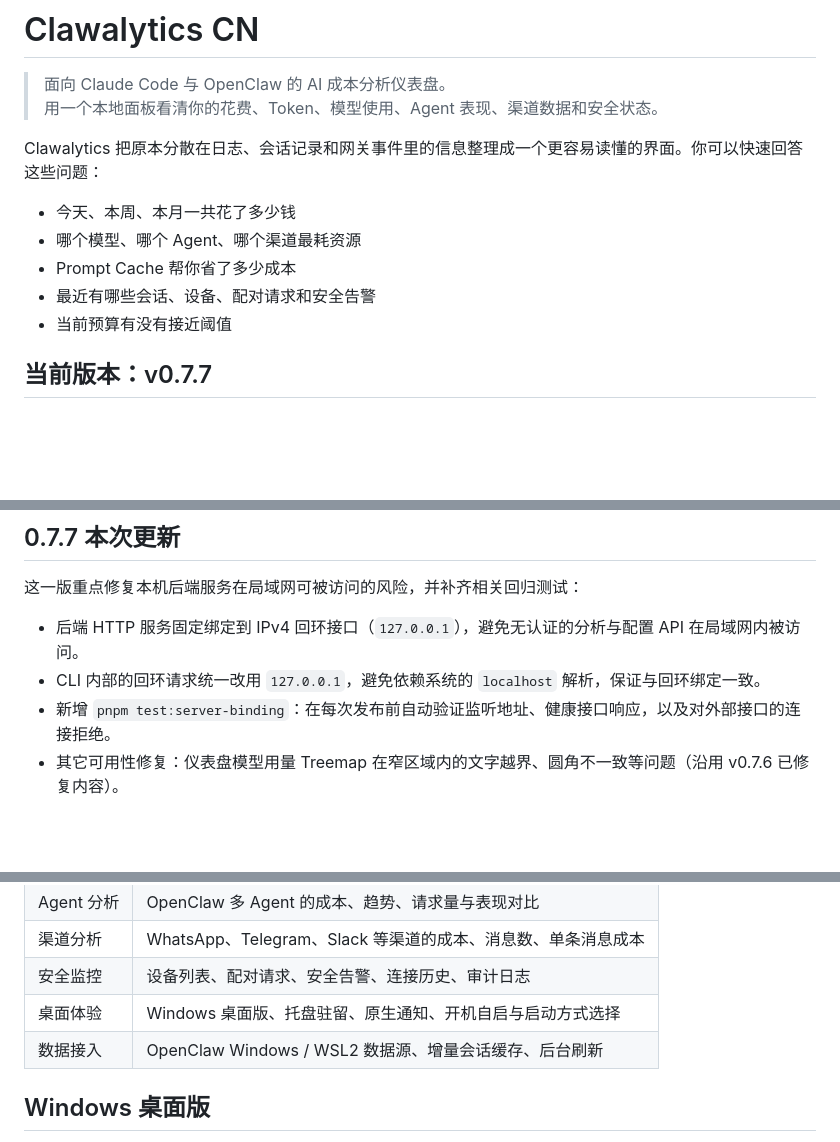
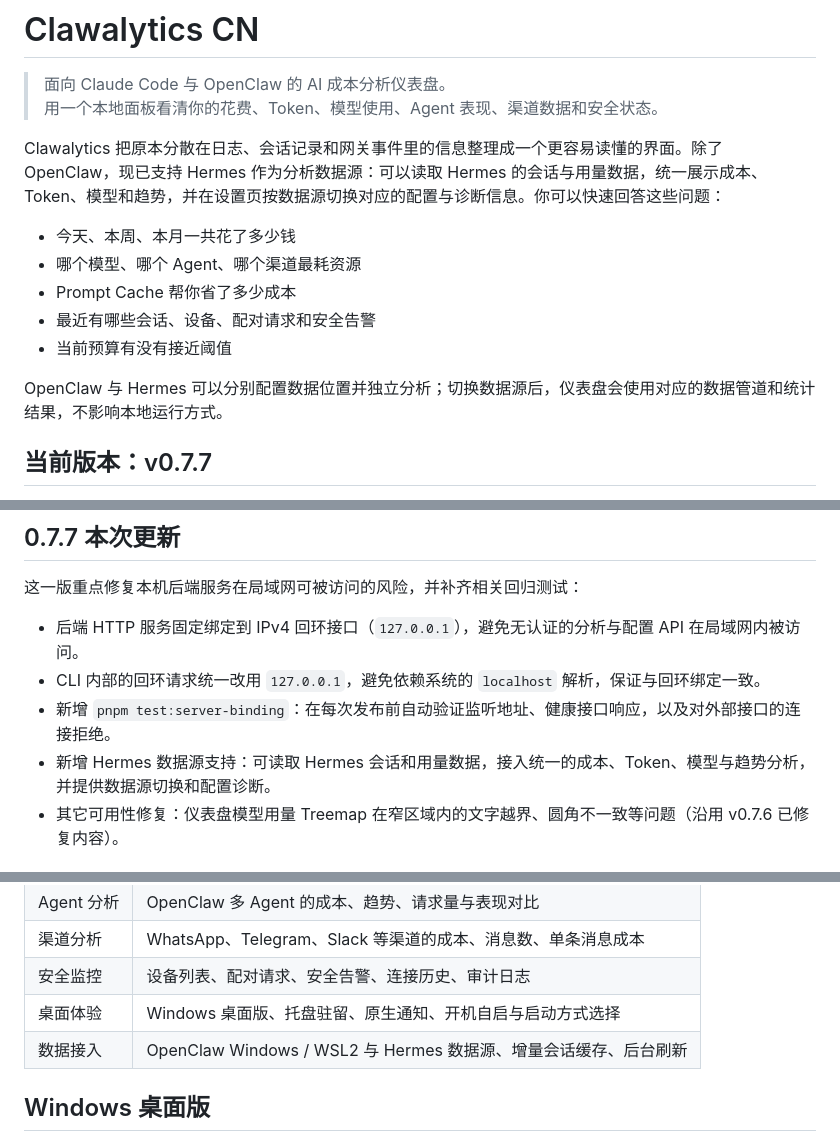
Before and after one commit to xinmo114514/clawalytics-cn, a Markdown page: README.md, 3 parts joined by grey strips. GitHub-like rendering; blank space fills up the shorter version.

Commit message:
docs: describe Hermes analytics support

```diff
--- a/README.md
+++ b/README.md
@@ -3,13 +3,15 @@
 > 面向 Claude Code 与 OpenClaw 的 AI 成本分析仪表盘。
 > 用一个本地面板看清你的花费、Token、模型使用、Agent 表现、渠道数据和安全状态。
 
-Clawalytics 把原本分散在日志、会话记录和网关事件里的信息整理成一个更容易读懂的界面。你可以快速回答这些问题：
+Clawalytics 把原本分散在日志、会话记录和网关事件里的信息整理成一个更容易读懂的界面。除了 OpenClaw，现已支持 Hermes 作为分析数据源：可以读取 Hermes 的会话与用量数据，统一展示成本、Token、模型和趋势，并在设置页按数据源切换对应的配置与诊断信息。你可以快速回答这些问题：
 
 - 今天、本周、本月一共花了多少钱
 - 哪个模型、哪个 Agent、哪个渠道最耗资源
 - Prompt Cache 帮你省了多少成本
 - 最近有哪些会话、设备、配对请求和安全告警
 - 当前预算有没有接近阈值
+
+OpenClaw 与 Hermes 可以分别配置数据位置并独立分析；切换数据源后，仪表盘会使用对应的数据管道和统计结果，不影响本地运行方式。
 
 ## 当前版本：v0.7.7
 
@@ -30,6 +32,7 @@ v0.7.7 把后端 HTTP 服务固定绑定到 IPv4 回环接口（`127.0.0.1`）
 - 后端 HTTP 服务固定绑定到 IPv4 回环接口（`127.0.0.1`），避免无认证的分析与配置 API 在局域网内被访问。
 - CLI 内部的回环请求统一改用 `127.0.0.1`，避免依赖系统的 `localhost` 解析，保证与回环绑定一致。
 - 新增 `pnpm test:server-binding`：在每次发布前自动验证监听地址、健康接口响应，以及对外部接口的连接拒绝。
+- 新增 Hermes 数据源支持：可读取 Hermes 会话和用量数据，接入统一的成本、Token、模型与趋势分析，并提供数据源切换和配置诊断。
 - 其它可用性修复：仪表盘模型用量 Treemap 在窄区域内的文字越界、圆角不一致等问题（沿用 v0.7.6 已修复内容）。
 
 ## 0.7.0 本次更新
@@ -70,7 +73,7 @@ v0.7.7 把后端 HTTP 服务固定绑定到 IPv4 回环接口（`127.0.0.1`）
 | 渠道分析   | WhatsApp、Telegram、Slack 等渠道的成本、消息数、单条消息成本 |
 | 安全监控   | 设备列表、配对请求、安全告警、连接历史、审计日志             |
 | 桌面体验   | Windows 桌面版、托盘驻留、原生通知、开机自启与启动方式选择   |
-| 数据接入   | OpenClaw Windows / WSL2 数据源、增量会话缓存、后台刷新       |
+| 数据接入   | OpenClaw Windows / WSL2 与 Hermes 数据源、增量会话缓存、后台刷新 |
 
 ## Windows 桌面版
 
```
